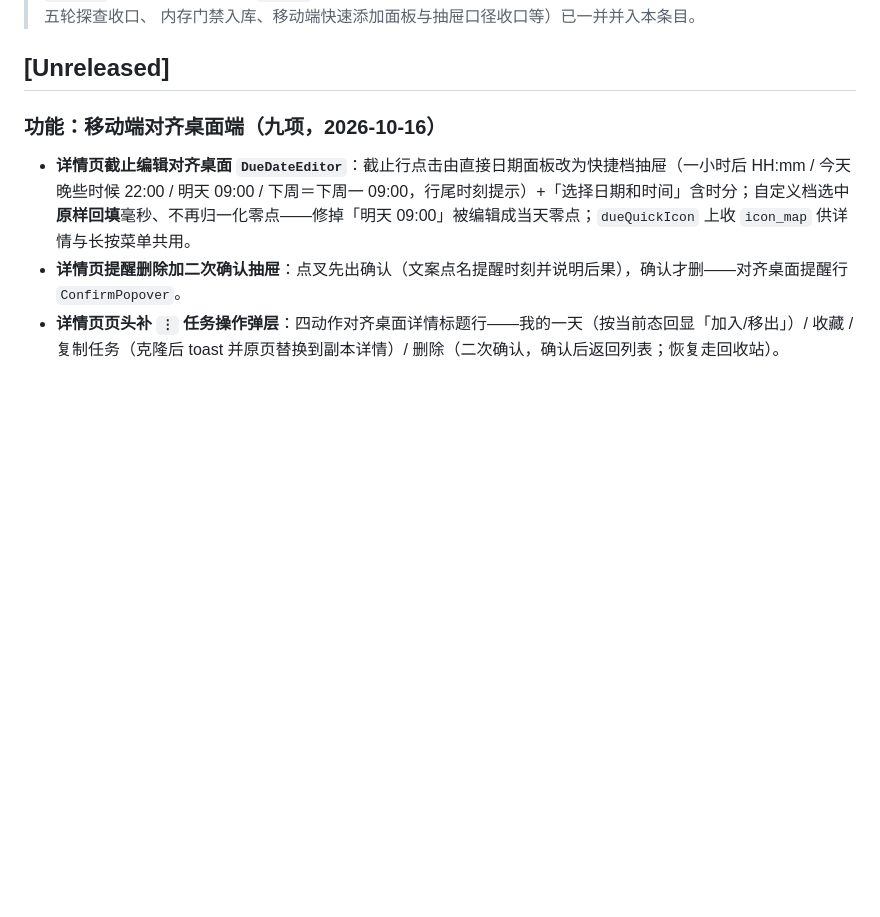
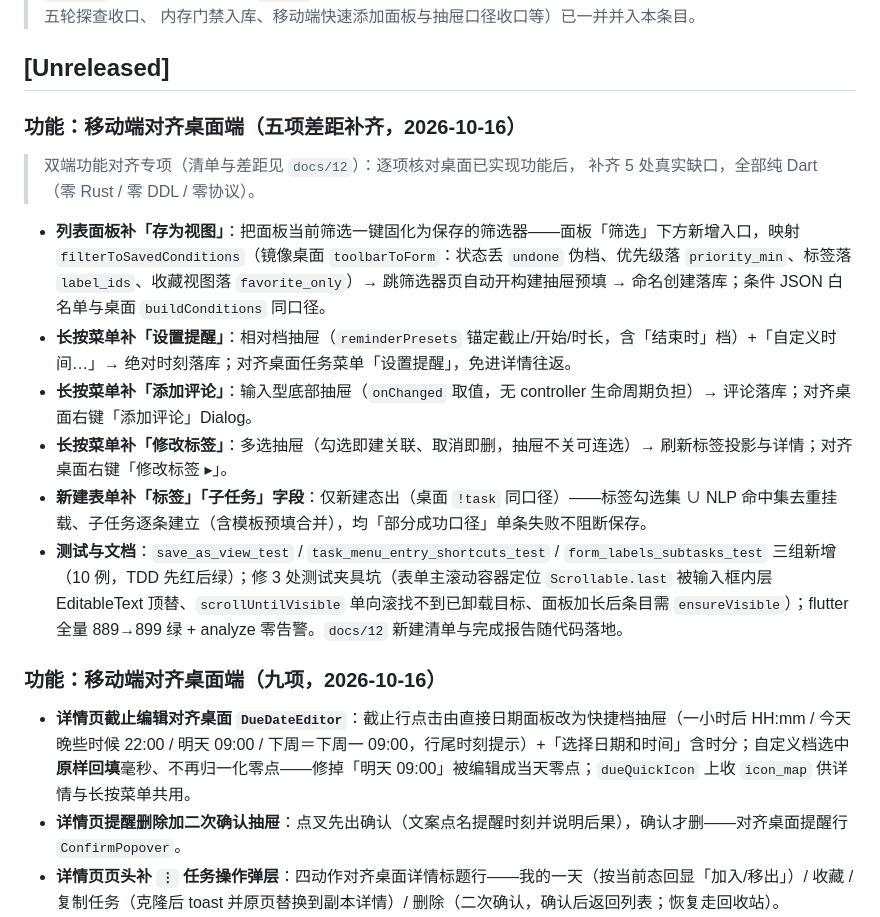
Before and after one commit to mecoren/orbit, a Markdown page: CHANGELOG.md, the part around the change. GitHub-like rendering; blank space fills up the shorter version.

```diff
--- a/CHANGELOG.md
+++ b/CHANGELOG.md
@@ -15,6 +15,18 @@
 > 内存门禁入库、移动端快速添加面板与抽屉口径收口等）已一并并入本条目。
 
 ## [Unreleased]
+
+### 功能：移动端对齐桌面端（五项差距补齐，2026-10-16）
+
+> 双端功能对齐专项（清单与差距见 `docs/12`）：逐项核对桌面已实现功能后，
+> 补齐 5 处真实缺口，全部纯 Dart（零 Rust / 零 DDL / 零协议）。
+
+- **列表面板补「存为视图」**：把面板当前筛选一键固化为保存的筛选器——面板「筛选」下方新增入口，映射 `filterToSavedConditions`（镜像桌面 `toolbarToForm`：状态丢 `undone` 伪档、优先级落 `priority_min`、标签落 `label_ids`、收藏视图落 `favorite_only`）→ 跳筛选器页自动开构建抽屉预填 → 命名创建落库；条件 JSON 白名单与桌面 `buildConditions` 同口径。
+- **长按菜单补「设置提醒」**：相对档抽屉（`reminderPresets` 锚定截止/开始/时长，含「结束时」档）+「自定义时间…」→ 绝对时刻落库；对齐桌面任务菜单「设置提醒」，免进详情往返。
+- **长按菜单补「添加评论」**：输入型底部抽屉（`onChanged` 取值，无 controller 生命周期负担）→ 评论落库；对齐桌面右键「添加评论」Dialog。
+- **长按菜单补「修改标签」**：多选抽屉（勾选即建关联、取消即删，抽屉不关可连选）→ 刷新标签投影与详情；对齐桌面右键「修改标签 ▸」。
+- **新建表单补「标签」「子任务」字段**：仅新建态出（桌面 `!task` 同口径）——标签勾选集 ∪ NLP 命中集去重挂载、子任务逐条建立（含模板预填合并），均「部分成功口径」单条失败不阻断保存。
+- **测试与文档**：`save_as_view_test` / `task_menu_entry_shortcuts_test` / `form_labels_subtasks_test` 三组新增（10 例，TDD 先红后绿）；修 3 处测试夹具坑（表单主滚动容器定位 `Scrollable.last` 被输入框内层 EditableText 顶替、`scrollUntilVisible` 单向滚找不到已卸载目标、面板加长后条目需 `ensureVisible`）；flutter 全量 889→899 绿 + analyze 零告警。`docs/12` 新建清单与完成报告随代码落地。
 
 ### 功能：移动端对齐桌面端（九项，2026-10-16）
 
```
Also changed, not shown: docs/07_竞品对比与改进机会分析.md (+2 -0 lines), docs/12_双端功能对齐清单与差距.md (added, +197 -0 lines).
